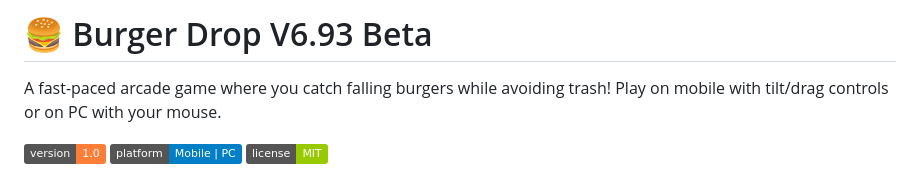
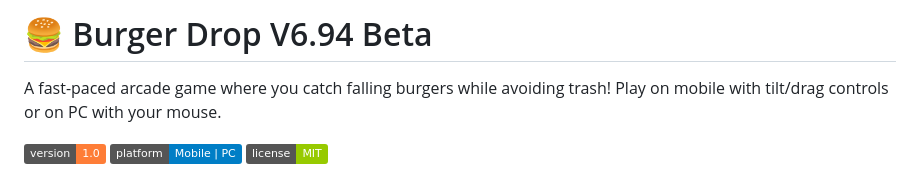
Before and after one commit to BHALEYART/burger_drop_mobile, a Markdown page: README.md, the part around the change. Rendered like a GitHub page; badges without logos.

```diff
--- a/README.md
+++ b/README.md
@@ -1,4 +1,4 @@
-# 🍔 Burger Drop V6.93 Beta
+# 🍔 Burger Drop V6.94 Beta
 
 A fast-paced arcade game where you catch falling burgers while avoiding trash! Play on mobile with tilt/drag controls or on PC with your mouse.
 
```
